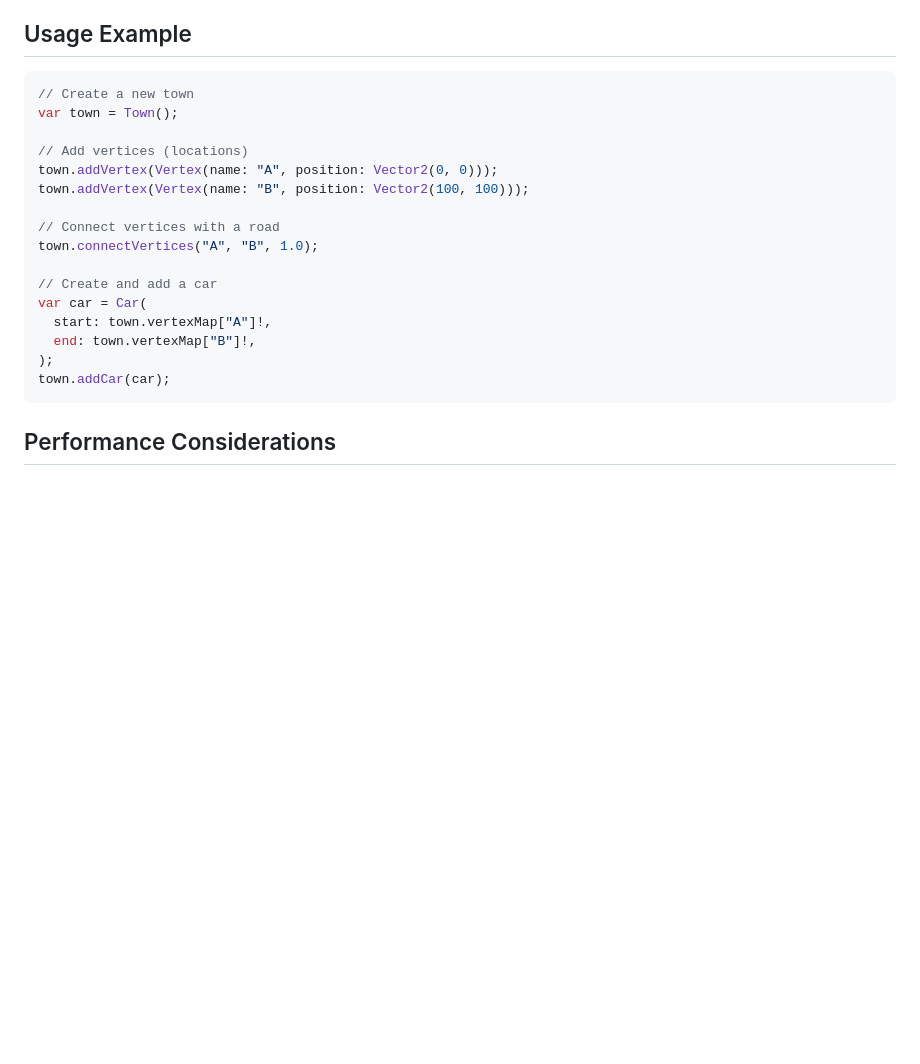
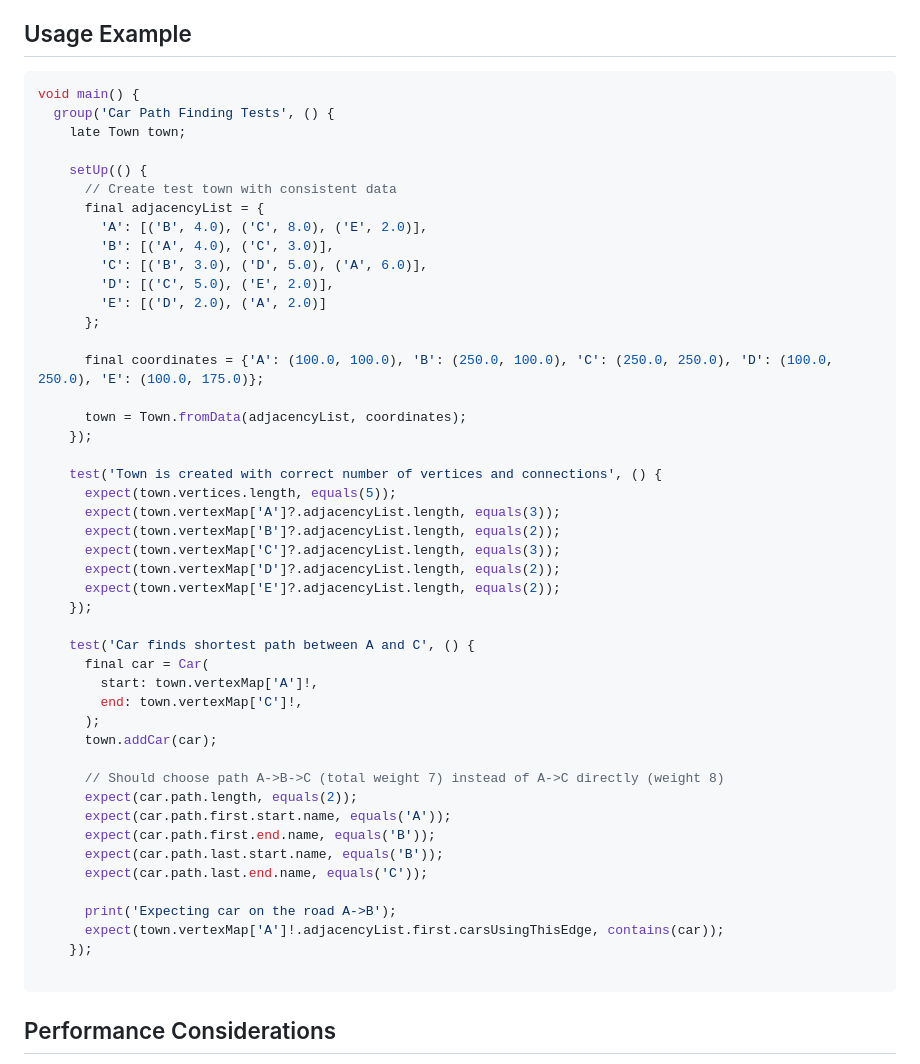
Before and after one commit to haseebkahn-365/haseebkahn-365.github.io, a Markdown page: README.md, the part around the change. Rendered like a GitHub page; blank space fills up the shorter version.

````diff
--- a/README.md
+++ b/README.md
@@ -100,22 +100,52 @@ The system uses Dijkstra's algorithm with the following optimizations:
 ## Usage Example
 
 ```dart
-// Create a new town
-var town = Town();
+void main() {
+  group('Car Path Finding Tests', () {
+    late Town town;
 
-// Add vertices (locations)
-town.addVertex(Vertex(name: "A", position: Vector2(0, 0)));
-town.addVertex(Vertex(name: "B", position: Vector2(100, 100)));
+    setUp(() {
+      // Create test town with consistent data
+      final adjacencyList = {
+        'A': [('B', 4.0), ('C', 8.0), ('E', 2.0)],
+        'B': [('A', 4.0), ('C', 3.0)],
+        'C': [('B', 3.0), ('D', 5.0), ('A', 6.0)],
+        'D': [('C', 5.0), ('E', 2.0)],
+        'E': [('D', 2.0), ('A', 2.0)]
+      };
 
-// Connect vertices with a road
-town.connectVertices("A", "B", 1.0);
+      final coordinates = {'A': (100.0, 100.0), 'B': (250.0, 100.0), 'C': (250.0, 250.0), 'D': (100.0, 250.0), 'E': (100.0, 175.0)};
 
-// Create and add a car
-var car = Car(
-  start: town.vertexMap["A"]!,
-  end: town.vertexMap["B"]!,
-);
-town.addCar(car);
+      town = Town.fromData(adjacencyList, coordinates);
+    });
+
+    test('Town is created with correct number of vertices and connections', () {
+      expect(town.vertices.length, equals(5));
+      expect(town.vertexMap['A']?.adjacencyList.length, equals(3));
+      expect(town.vertexMap['B']?.adjacencyList.length, equals(2));
+      expect(town.vertexMap['C']?.adjacencyList.length, equals(3));
+      expect(town.vertexMap['D']?.adjacencyList.length, equals(2));
+      expect(town.vertexMap['E']?.adjacencyList.length, equals(2));
+    });
+
+    test('Car finds shortest path between A and C', () {
+      final car = Car(
+        start: town.vertexMap['A']!,
+        end: town.vertexMap['C']!,
+      );
+      town.addCar(car);
+
+      // Should choose path A->B->C (total weight 7) instead of A->C directly (weight 8)
+      expect(car.path.length, equals(2));
+      expect(car.path.first.start.name, equals('A'));
+      expect(car.path.first.end.name, equals('B'));
+      expect(car.path.last.start.name, equals('B'));
+      expect(car.path.last.end.name, equals('C'));
+
+      print('Expecting car on the road A->B');
+      expect(town.vertexMap['A']!.adjacencyList.first.carsUsingThisEdge, contains(car));
+    });
+
 ```
 
 ## Performance Considerations
````
